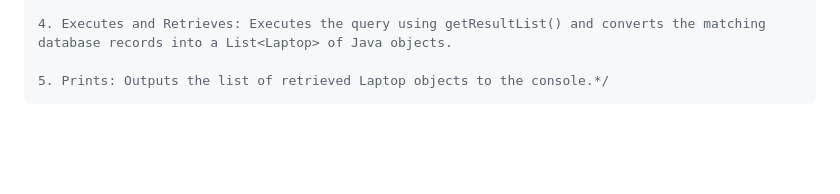
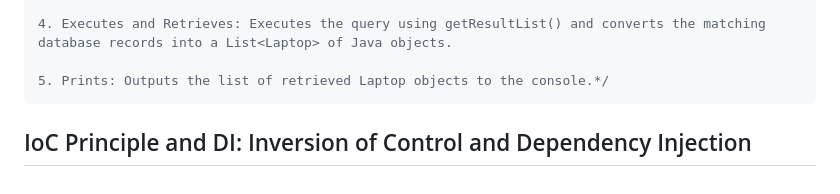
Before and after one commit to Arannamoy-Mondal/Spring_Boot, a Markdown page: Readme.md, the part around the change. Drawn GitHub-style; blank space fills up the shorter version.

Commit message:
upd:Readme.md

````diff
--- a/Readme.md
+++ b/Readme.md
@@ -315,3 +315,6 @@ String cpu="Ryzen 5 5625U";
 
 5. Prints: Outputs the list of retrieved Laptop objects to the console.*/
 ```
+
+
+## IoC Principle and DI: Inversion of Control and Dependency Injection
````
